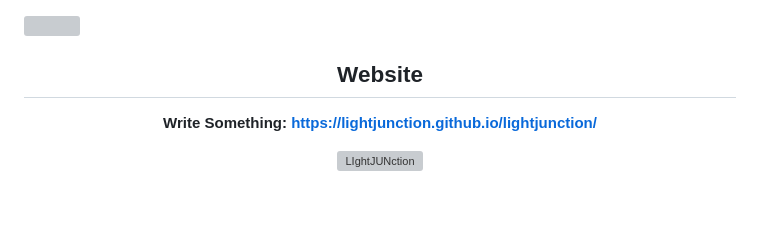
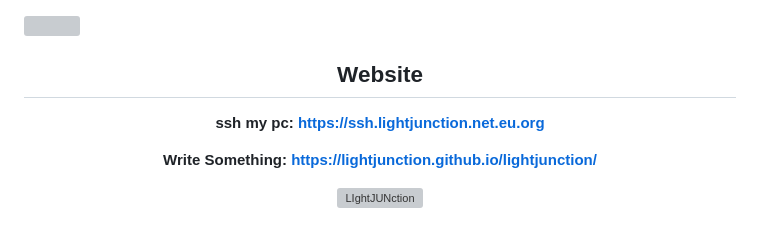
Before and after one commit to LIghtJUNction/lightjunction, a Markdown page: README.md, the part around the change. GitHub-like rendering; blank space fills up the shorter version; grey boxes are pictures that could not be loaded.

Commit message:
更新 README.md

```diff
--- a/README.md
+++ b/README.md
@@ -3,6 +3,8 @@
 <div align="center">
 
 ## Website
+
+**ssh my pc: https://ssh.lightjunction.net.eu.org**
 
 **Write Something: https://lightjunction.github.io/lightjunction/**
 
```
